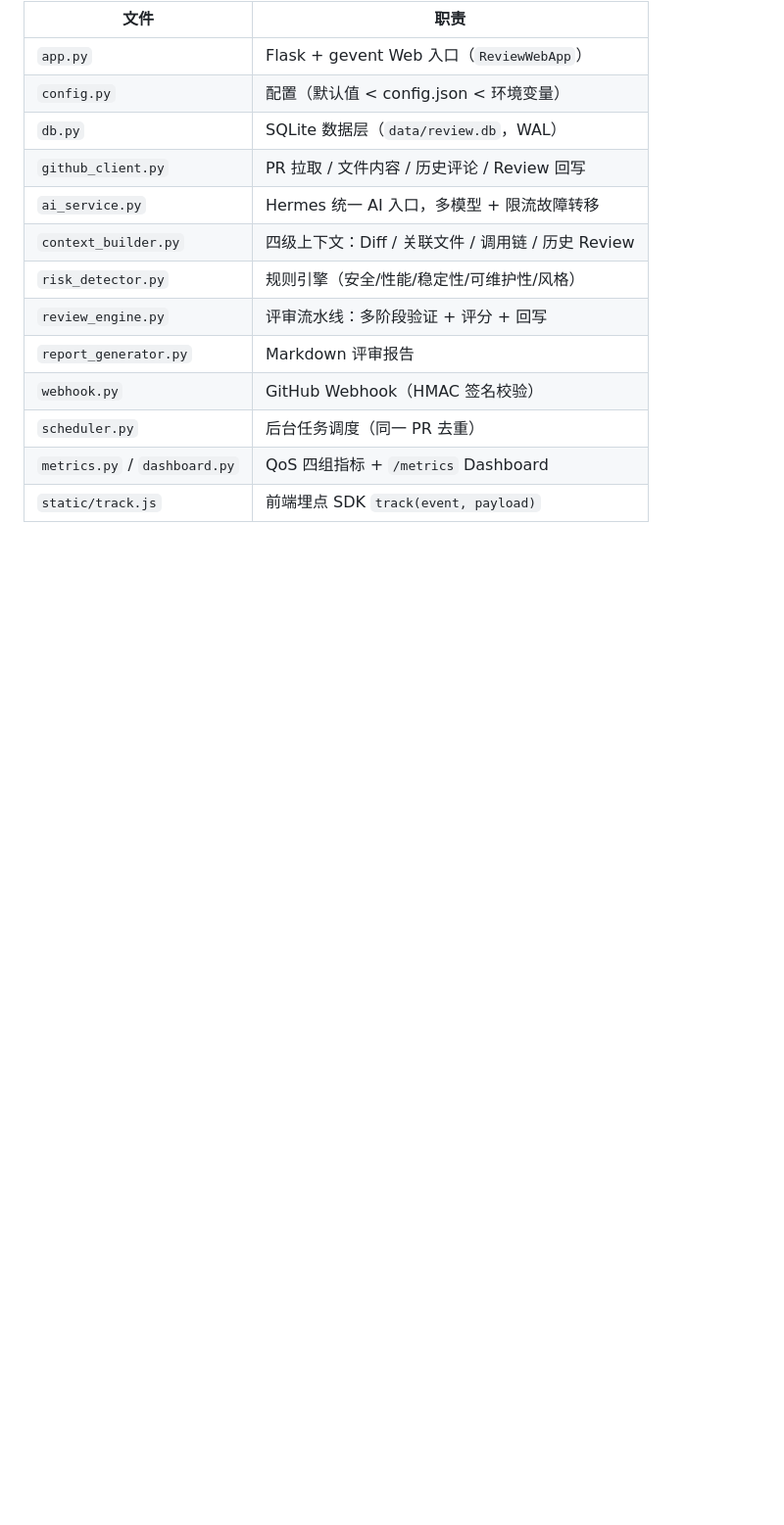
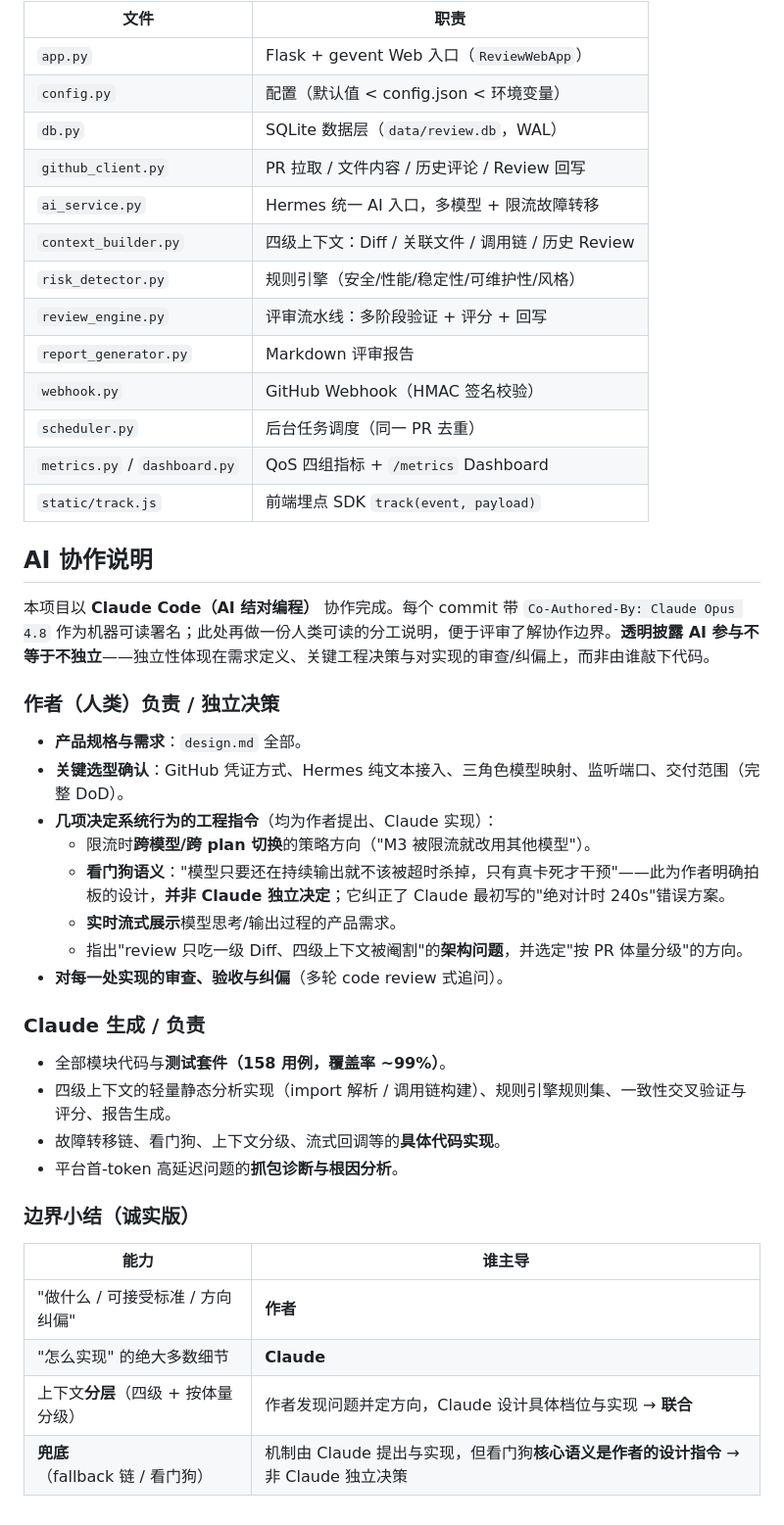
Before and after one commit to zhoutingunl/ai_pr_review, a Markdown page: README.md, the part around the change. Shown at 98% size. GitHub-like rendering; blank space fills up the shorter version.

Commit message:
文档: 增加AI协作说明与作者分工边界
如实披露 Claude Code 协作边界：作者主导需求/关键工程决策/审查纠偏，
Claude 负责实现与测试；分层为联合、兜底机制由Claude实现但看门狗语义
为作者设计指令。透明披露而非隐瞒，独立性体现在决策与审查。

Co-Authored-By: Claude Opus 4.8 <noreply@anthropic.com>

```diff
--- a/README.md
+++ b/README.md
@@ -75,3 +75,34 @@ python3.11 -m pytest          # 138+ 用例，行覆盖率 ~99%（门槛 85%）
 | `scheduler.py` | 后台任务调度（同一 PR 去重） |
 | `metrics.py` / `dashboard.py` | QoS 四组指标 + `/metrics` Dashboard |
 | `static/track.js` | 前端埋点 SDK `track(event, payload)` |
+
+## AI 协作说明
+
+本项目以 **Claude Code（AI 结对编程）** 协作完成。每个 commit 带 `Co-Authored-By: Claude Opus 4.8` 作为机器可读署名；此处再做一份人类可读的分工说明，便于评审了解协作边界。**透明披露 AI 参与不等于不独立**——独立性体现在需求定义、关键工程决策与对实现的审查/纠偏上，而非由谁敲下代码。
+
+### 作者（人类）负责 / 独立决策
+
+- **产品规格与需求**：`design.md` 全部。
+- **关键选型确认**：GitHub 凭证方式、Hermes 纯文本接入、三角色模型映射、监听端口、交付范围（完整 DoD）。
+- **几项决定系统行为的工程指令**（均为作者提出、Claude 实现）：
+  - 限流时**跨模型/跨 plan 切换**的策略方向（"M3 被限流就改用其他模型"）。
+  - **看门狗语义**："模型只要还在持续输出就不该被超时杀掉，只有真卡死才干预"——此为作者明确拍板的设计，**并非 Claude 独立决定**；它纠正了 Claude 最初写的"绝对计时 240s"错误方案。
+  - **实时流式展示**模型思考/输出过程的产品需求。
+  - 指出"review 只吃一级 Diff、四级上下文被阉割"的**架构问题**，并选定"按 PR 体量分级"的方向。
+- **对每一处实现的审查、验收与纠偏**（多轮 code review 式追问）。
+
+### Claude 生成 / 负责
+
+- 全部模块代码与**测试套件（158 用例，覆盖率 ~99%）**。
+- 四级上下文的轻量静态分析实现（import 解析 / 调用链构建）、规则引擎规则集、一致性交叉验证与评分、报告生成。
+- 故障转移链、看门狗、上下文分级、流式回调等的**具体代码实现**。
+- 平台首-token 高延迟问题的**抓包诊断与根因分析**。
+
+### 边界小结（诚实版）
+
+| 能力 | 谁主导 |
+|---|---|
+| "做什么 / 可接受标准 / 方向纠偏" | **作者** |
+| "怎么实现" 的绝大多数细节 | **Claude** |
+| 上下文**分层**（四级 + 按体量分级） | 作者发现问题并定方向，Claude 设计具体档位与实现 → **联合** |
+| **兜底**（fallback 链 / 看门狗） | 机制由 Claude 提出与实现，但看门狗**核心语义是作者的设计指令** → 非 Claude 独立决策 |
```
